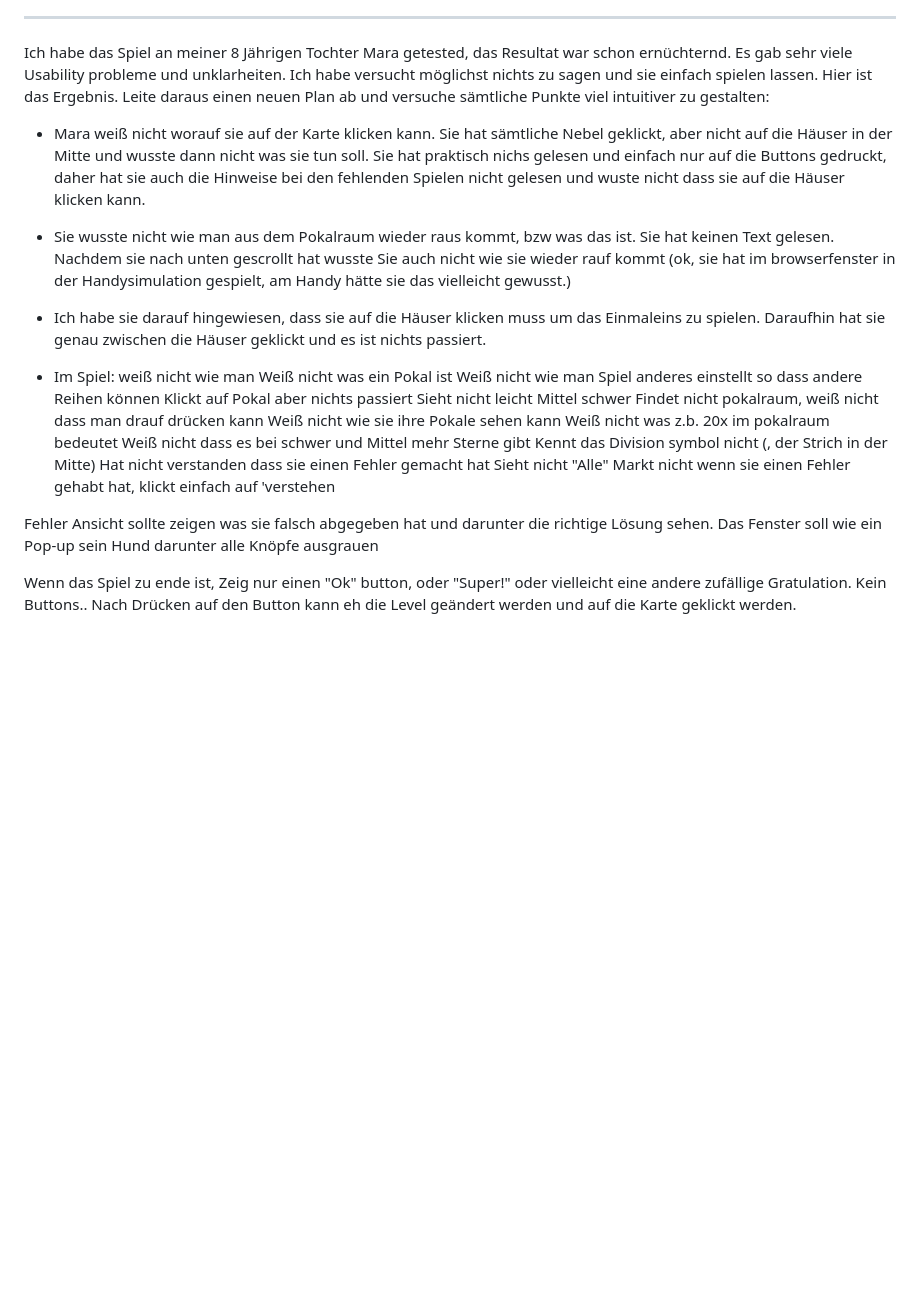
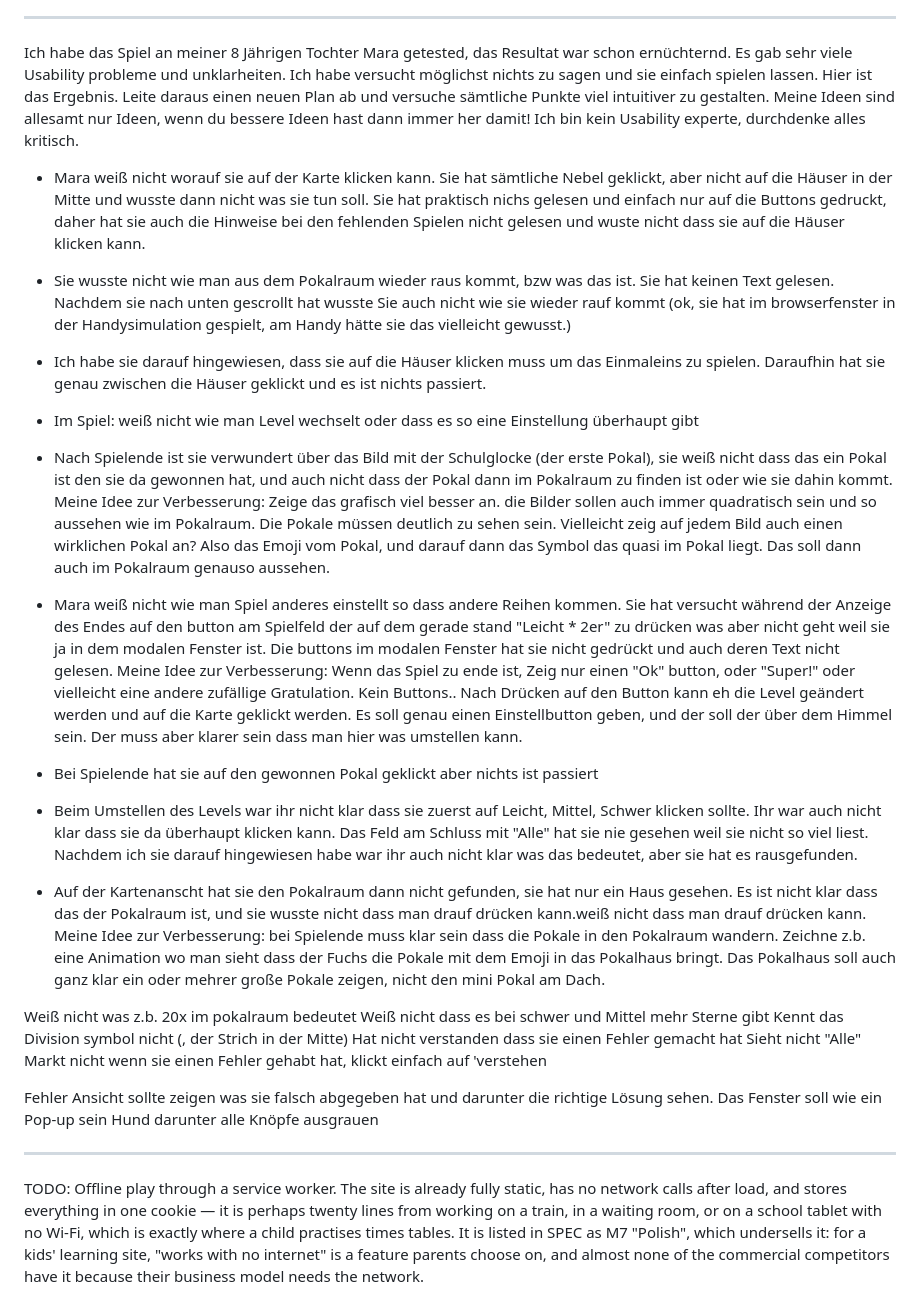
Before and after one commit to martinus/schlaufuchs, a Markdown page: docs/claude_prompts.md, the part around the change. Rendered like a GitHub page; blank space fills up the shorter version.

```diff
--- a/docs/claude_prompts.md
+++ b/docs/claude_prompts.md
@@ -70,7 +70,7 @@ Mir gefallen die Kosmetika am Fuchs nicht, entferne alle und auch die Logik dazu
 Es ist Zeit für ein großes cleanup. Analysiere die gesamte codebasis und mach ein großes Refactoring. Ziel ist es den Code zu vereinfachen, duplizierungen zu verringern, teile wiederverwenden wo möglich: Z.b. sollen Spiele und Karte den gleichen Header verwenden, das könnte eine Codebasis sein. Schau auch dass der Code modern und testbar ist, finde Lücken und unsicherheiten und bessere nach.
 
 -------
-Ich habe das Spiel an meiner 8 Jährigen Tochter Mara getested, das Resultat war schon ernüchternd. Es gab sehr viele Usability probleme und unklarheiten. Ich habe versucht möglichst nichts zu sagen und sie einfach spielen lassen. Hier ist das Ergebnis. Leite daraus einen neuen Plan ab und versuche sämtliche Punkte viel intuitiver zu gestalten:
+Ich habe das Spiel an meiner 8 Jährigen Tochter Mara getested, das Resultat war schon ernüchternd. Es gab sehr viele Usability probleme und unklarheiten. Ich habe versucht möglichst nichts zu sagen und sie einfach spielen lassen. Hier ist das Ergebnis. Leite daraus einen neuen Plan ab und versuche sämtliche Punkte viel intuitiver zu gestalten. Meine Ideen sind allesamt nur Ideen, wenn du bessere Ideen hast dann immer her damit! Ich bin kein Usability experte, durchdenke alles kritisch.
 
 * Mara weiß nicht worauf sie auf der Karte klicken kann. Sie hat sämtliche Nebel geklickt, aber nicht auf die Häuser in der Mitte und wusste dann nicht was sie tun soll. Sie hat praktisch nichs gelesen und einfach nur auf die Buttons gedruckt, daher hat sie auch die Hinweise bei den fehlenden Spielen nicht gelesen und wuste nicht dass sie auf die Häuser klicken kann.
 
@@ -78,13 +78,21 @@ Ich habe das Spiel an meiner 8 Jährigen Tochter Mara getested, das Resultat war
 
 * Ich habe sie darauf hingewiesen, dass sie auf die Häuser klicken muss um das Einmaleins zu spielen. Daraufhin hat sie genau zwischen die Häuser geklickt und es ist nichts passiert.
 
-* Im Spiel: weiß nicht wie man
-Weiß nicht was ein Pokal ist
-Weiß nicht wie man Spiel anderes einstellt so dass andere Reihen können
-Klickt auf Pokal aber nichts passiert
-Sieht nicht leicht Mittel schwer
-Findet nicht pokalraum, weiß nicht dass man drauf drücken kann
-Weiß nicht wie sie ihre Pokale sehen kann
+* Im Spiel: weiß nicht wie man Level wechselt oder dass es so eine Einstellung überhaupt gibt
+
+* Nach Spielende ist sie verwundert über das Bild mit der Schulglocke (der erste Pokal), sie weiß nicht dass das ein Pokal ist den sie da gewonnen hat, und auch nicht dass der Pokal dann im Pokalraum zu finden ist oder wie sie dahin kommt.
+Meine Idee zur Verbesserung: Zeige das grafisch viel besser an. die Bilder sollen auch immer quadratisch sein und so aussehen wie im Pokalraum. Die Pokale müssen deutlich zu sehen sein. Vielleicht zeig auf jedem Bild auch einen wirklichen Pokal an? Also das Emoji vom Pokal, und darauf dann das Symbol das quasi im Pokal liegt. Das soll dann auch im Pokalraum genauso aussehen.
+
+* Mara weiß nicht wie man Spiel anderes einstellt so dass andere Reihen kommen. Sie hat versucht während der Anzeige des Endes auf den button am Spielfeld der auf dem gerade stand "Leicht * 2er" zu drücken was aber nicht geht weil sie ja in dem modalen Fenster ist. Die buttons im modalen Fenster hat sie nicht gedrückt und auch deren Text nicht gelesen.
+Meine Idee zur Verbesserung: Wenn das Spiel zu ende ist, Zeig nur einen "Ok" button, oder "Super!" oder vielleicht eine andere zufällige Gratulation. Kein Buttons.. Nach Drücken auf den Button kann eh die Level geändert werden und auf die Karte geklickt werden. Es soll genau einen Einstellbutton geben, und der soll der über dem Himmel sein. Der muss aber klarer sein dass man hier was umstellen kann.
+
+* Bei Spielende hat sie auf den gewonnen Pokal geklickt aber nichts ist passiert
+
+* Beim Umstellen des Levels war ihr nicht klar dass sie zuerst auf Leicht, Mittel, Schwer klicken sollte. Ihr war auch nicht klar dass sie da überhaupt klicken kann. Das Feld am Schluss mit "Alle" hat sie nie gesehen weil sie nicht so viel liest. Nachdem ich sie darauf hingewiesen habe war ihr auch nicht klar was das bedeutet, aber sie hat es rausgefunden.
+
+* Auf der Kartenanscht hat sie den Pokalraum dann nicht gefunden, sie hat nur ein Haus gesehen. Es ist nicht klar dass das der Pokalraum ist, und sie wusste nicht dass man drauf drücken kann.weiß nicht dass man drauf drücken kann.
+Meine Idee zur Verbesserung: bei Spielende muss klar sein dass die Pokale in den Pokalraum wandern. Zeichne z.b. eine Animation wo man sieht dass der Fuchs die Pokale mit dem Emoji in das Pokalhaus bringt. Das Pokalhaus soll auch ganz klar ein oder mehrer große Pokale zeigen, nicht den mini Pokal am Dach.
+
 Weiß nicht was z.b. 20x im pokalraum bedeutet
 Weiß nicht dass es bei schwer und Mittel mehr Sterne gibt
 Kennt das Division symbol nicht (, der Strich in der Mitte)
@@ -94,4 +102,6 @@ Markt nicht wenn sie einen Fehler gehabt hat, klickt einfach auf 'verstehen
 
 Fehler Ansicht sollte zeigen was sie falsch abgegeben hat und darunter die richtige Lösung sehen. Das Fenster soll wie ein Pop-up sein Hund darunter alle Knöpfe ausgrauen
 
-Wenn das Spiel zu ende ist, Zeig nur einen "Ok" button, oder "Super!" oder vielleicht eine andere zufällige Gratulation. Kein Buttons.. Nach Drücken auf den Button kann eh die Level geändert werden und auf die Karte geklickt werden.
+
+------
+TODO: Offline play through a service worker. The site is already fully static, has no network calls after load, and stores everything in one cookie — it is perhaps twenty lines from working on a train, in a waiting room, or on a school tablet with no Wi-Fi, which is exactly where a child practises times tables. It is listed in SPEC as M7 "Polish", which undersells it: for a kids' learning site, "works with no internet" is a feature parents choose on, and almost none of the commercial competitors have it because their business model needs the network.
```
Also changed, not shown: docs/handoff/2026-07-09_2223-big-cleanup-refactor.md (added, +251 -0 lines).
